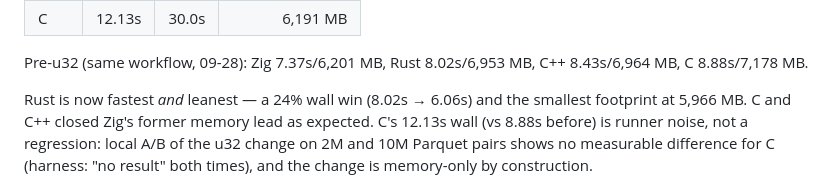
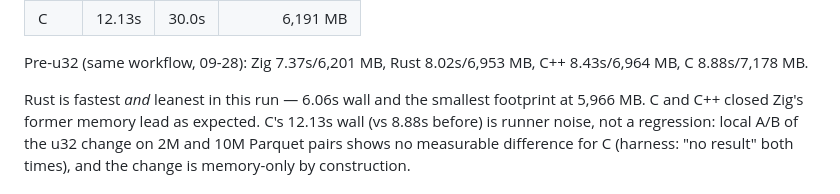
Before and after one commit to andrey-usa/csvdiff, a Markdown page: BENCHMARKS.md, the part around the change. Rendered like a GitHub page.

```diff
--- a/BENCHMARKS.md
+++ b/BENCHMARKS.md
@@ -235,7 +235,7 @@ First measurement after `174c28f`:
 Pre-u32 (same workflow, 09-28): Zig 7.37s/6,201 MB, Rust 8.02s/6,953 MB,
 C++ 8.43s/6,964 MB, C 8.88s/7,178 MB.
 
-Rust is now fastest *and* leanest — a 24% wall win (8.02s → 6.06s) and the
+Rust is fastest *and* leanest in this run — 6.06s wall and the
 smallest footprint at 5,966 MB. C and C++ closed Zig's former memory lead as
 expected. C's 12.13s wall (vs 8.88s before) is runner noise, not a regression:
 local A/B of the u32 change on 2M and 10M Parquet pairs shows no measurable
```
Also changed, not shown: RESULTS.md (+2 -2 lines).
